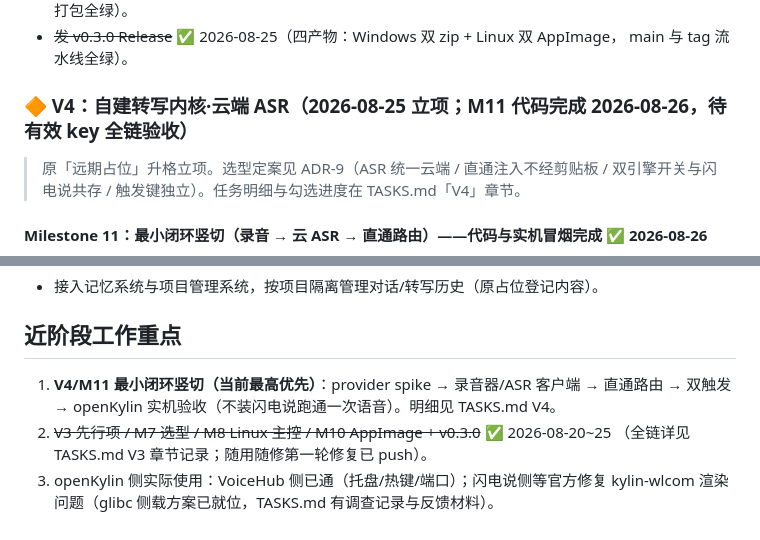
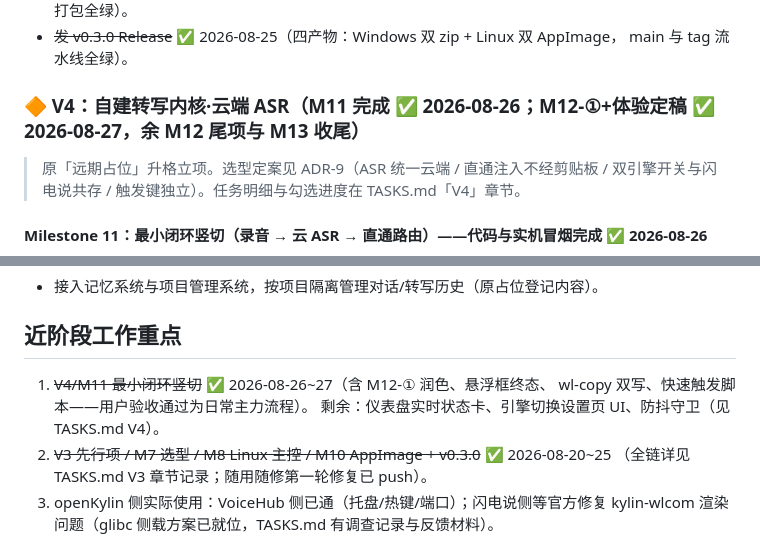
Before and after one commit to xiZAIzai/VoiceHub, a Markdown page: PLAN.md, 2 parts joined by grey strips. Rendered like a GitHub page.

```diff
--- a/PLAN.md
+++ b/PLAN.md
@@ -149,7 +149,7 @@
 - ~~发 v0.3.0 Release~~ ✅ 2026-08-25（四产物：Windows 双 zip + Linux 双 AppImage，
   main 与 tag 流水线全绿）。
 
-### 🔶 V4：自建转写内核·云端 ASR（2026-08-25 立项；M11 代码完成 2026-08-26，待有效 key 全链验收）
+### 🔶 V4：自建转写内核·云端 ASR（M11 完成 ✅ 2026-08-26；M12-①+体验定稿 ✅ 2026-08-27，余 M12 尾项与 M13 收尾）
 
 > 原「远期占位」升格立项。选型定案见 ADR-9（ASR 统一云端 / 直通注入不经剪贴板 /
 > 双引擎开关与闪电说共存 / 触发键独立）。任务明细与勾选进度在 TASKS.md「V4」章节。
@@ -200,8 +200,9 @@
 
 ## 近阶段工作重点
 
-1. **V4/M11 最小闭环竖切（当前最高优先）**：provider spike → 录音器/ASR 客户端 →
-   直通路由 → 双触发 → openKylin 实机验收（不装闪电说跑通一次语音）。明细见 TASKS.md V4。
+1. ~~V4/M11 最小闭环竖切~~ ✅ 2026-08-26~27（含 M12-① 润色、悬浮框终态、
+   wl-copy 双写、快速触发脚本——用户验收通过为日常主力流程）。
+   剩余：仪表盘实时状态卡、引擎切换设置页 UI、防抖守卫（见 TASKS.md V4）。
 2. ~~V3 先行项 / M7 选型 / M8 Linux 主控 / M10 AppImage + v0.3.0~~ ✅ 2026-08-20~25
    （全链详见 TASKS.md V3 章节记录；随用随修第一轮修复已 push）。
 3. openKylin 侧实际使用：VoiceHub 侧已通（托盘/热键/端口）；闪电说侧等官方修复
```
Also changed, not shown: TASKS.md (+29 -78 lines), docs/tasks-archive/V4-M11-M12上-自建转写内核.md (added, +68 -0 lines).
